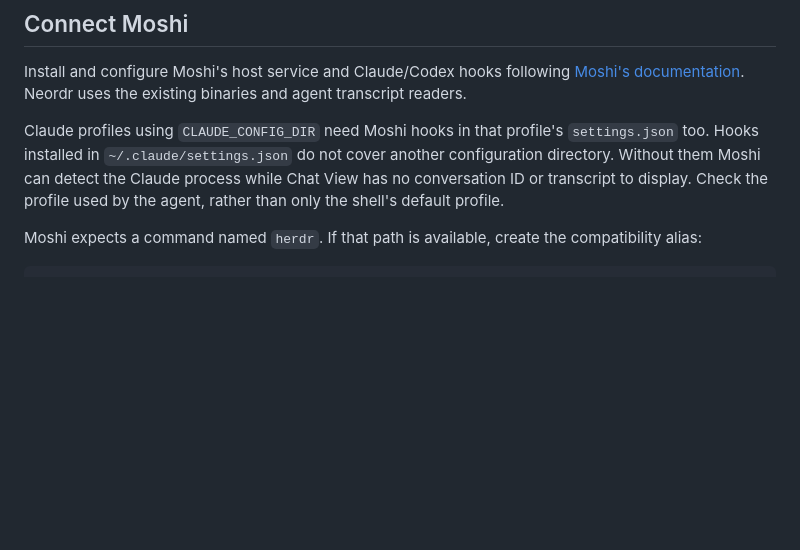
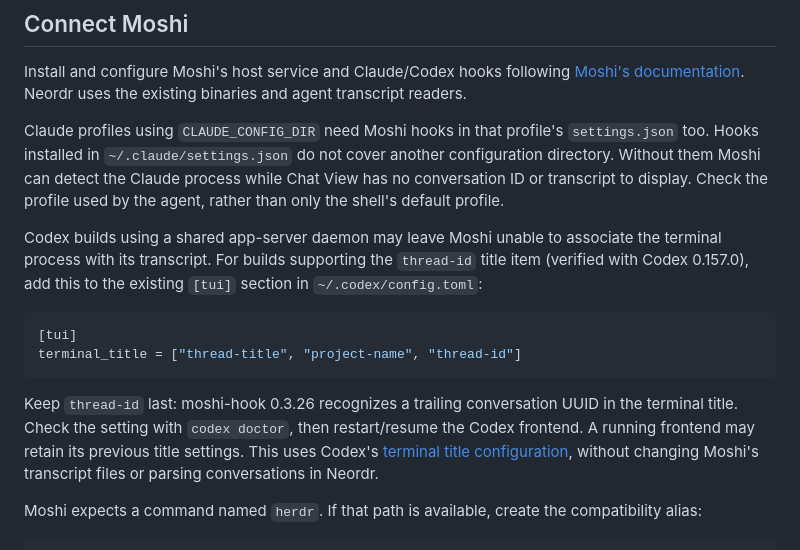
Before and after one commit to derekstavis/neordr, a Markdown page: docs/installation.md, the part around the change. Drawn GitHub-style; blank space fills up the shorter version.

````diff
--- a/docs/installation.md
+++ b/docs/installation.md
@@ -195,6 +195,22 @@ another configuration directory. Without them Moshi can detect the Claude
 process while Chat View has no conversation ID or transcript to display.
 Check the profile used by the agent, rather than only the shell's default profile.
 
+Codex builds using a shared app-server daemon may leave Moshi unable to associate
+the terminal process with its transcript. For builds supporting the `thread-id`
+title item (verified with Codex 0.157.0), add this to the existing `[tui]` section
+in `~/.codex/config.toml`:
+
+```toml
+[tui]
+terminal_title = ["thread-title", "project-name", "thread-id"]
+```
+
+Keep `thread-id` last: moshi-hook 0.3.26 recognizes a trailing conversation UUID
+in the terminal title. Check the setting with `codex doctor`, then restart/resume
+the Codex frontend. A running frontend may retain its previous title settings.
+This uses Codex's [terminal title configuration](https://learn.chatgpt.com/docs/config-file/config-reference),
+without changing Moshi's transcript files or parsing conversations in Neordr.
+
 Moshi expects a command named `herdr`. If that path is available, create the
 compatibility alias:
 
````
Also changed, not shown: docs/audits/2026-09-25.md (+34 -0 lines).
